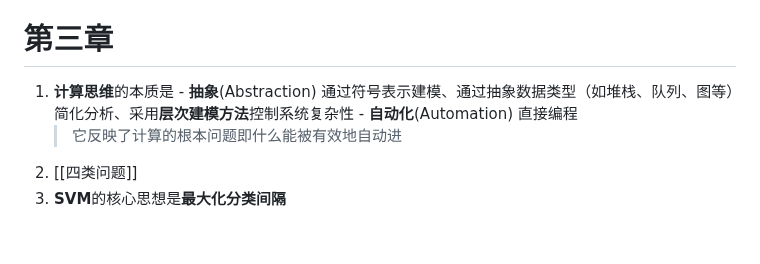
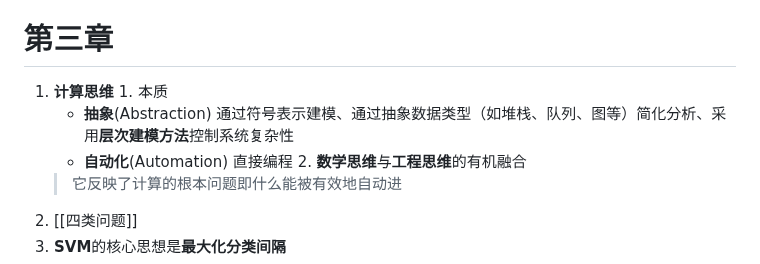
Before and after one commit to Charlie929-dot/charlie_vault, a Markdown page: 人工智能期末复习.md, the part around the change. GitHub-like rendering; blank space fills up the shorter version.

Commit message:
vault backup: 2026-01-02 20:18:50

```diff
--- a/人工智能期末复习.md
+++ b/人工智能期末复习.md
@@ -84,9 +84,11 @@
 15. **智能感知**的发展直接源于对**生物感知系统**的深度仿生学研究，如视觉和听觉系统的仿生设计。
 
 # 第三章
-1.   **计算思维**的本质是
-	- **抽象**(Abstraction) 通过符号表示建模、通过抽象数据类型（如堆栈、队列、图等）简化分析、采用**层次建模方法**控制系统复杂性
-	- **自动化**(Automation) 直接编程
+1.   **计算思维**
+	1. 本质
+		- **抽象**(Abstraction) 通过符号表示建模、通过抽象数据类型（如堆栈、队列、图等）简化分析、采用**层次建模方法**控制系统复杂性
+		- **自动化**(Automation) 直接编程
+	2. **数学思维**与**工程思维**的有机融合
         > 它反映了计算的根本问题即什么能被有效地自动进
 2. [[四类问题]]
 3. **SVM**的核心思想是**最大化分类间隔**
```
